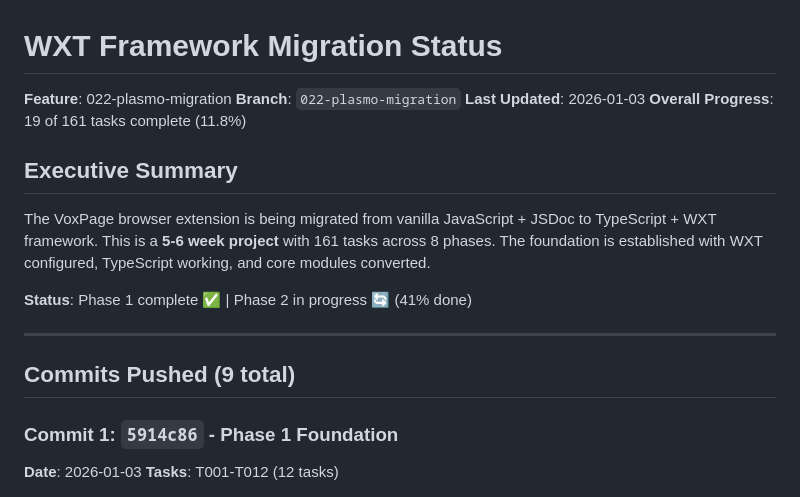
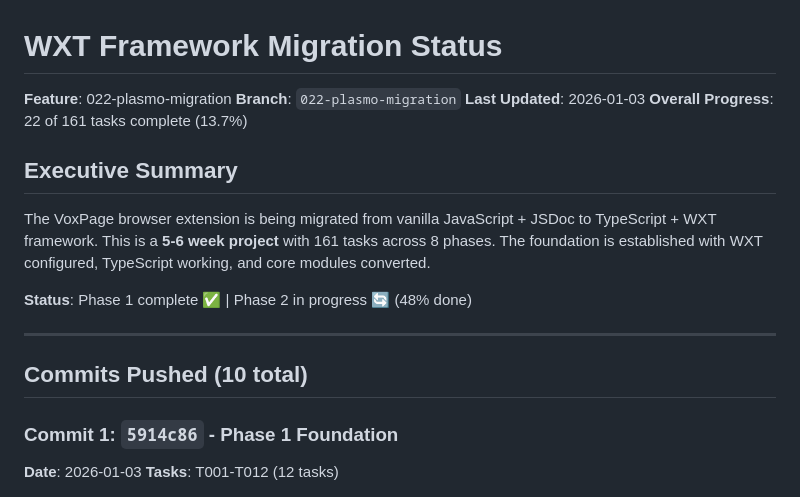
Before and after one commit to phsb5321/VoxPage, a Markdown page: MIGRATION_STATUS.md, the part around one of its changes. Rendered like a GitHub page.

```diff
--- a/MIGRATION_STATUS.md
+++ b/MIGRATION_STATUS.md
@@ -3,17 +3,17 @@
 **Feature**: 022-plasmo-migration
 **Branch**: `022-plasmo-migration`
 **Last Updated**: 2026-01-03
-**Overall Progress**: 19 of 161 tasks complete (11.8%)
+**Overall Progress**: 22 of 161 tasks complete (13.7%)
 
 ## Executive Summary
 
 The VoxPage browser extension is being migrated from vanilla JavaScript + JSDoc to TypeScript + WXT framework. This is a **5-6 week project** with 161 tasks across 8 phases. The foundation is established with WXT configured, TypeScript working, and core modules converted.
 
-**Status**: Phase 1 complete ✅ | Phase 2 in progress 🔄 (41% done)
+**Status**: Phase 1 complete ✅ | Phase 2 in progress 🔄 (48% done)
 
 ---
 
-## Commits Pushed (9 total)
+## Commits Pushed (10 total)
 
 ### Commit 1: `5914c86` - Phase 1 Foundation
 **Date**: 2026-01-03
```
Also changed, not shown: other parts of MIGRATION_STATUS.md (+33 -23 lines).
